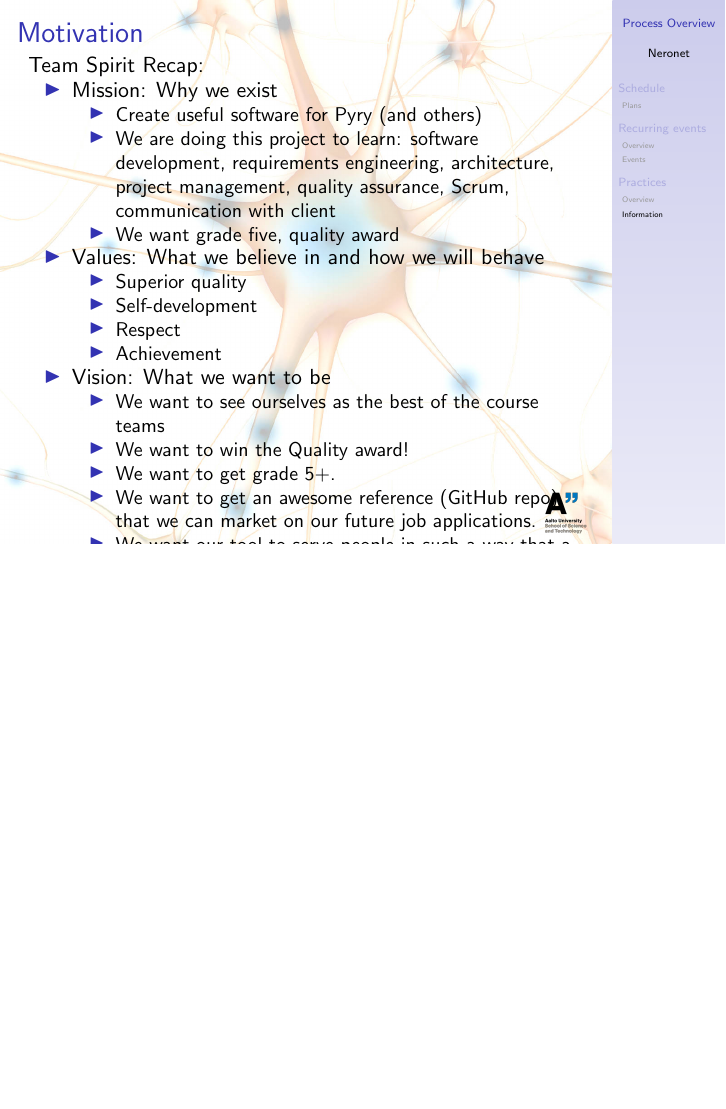
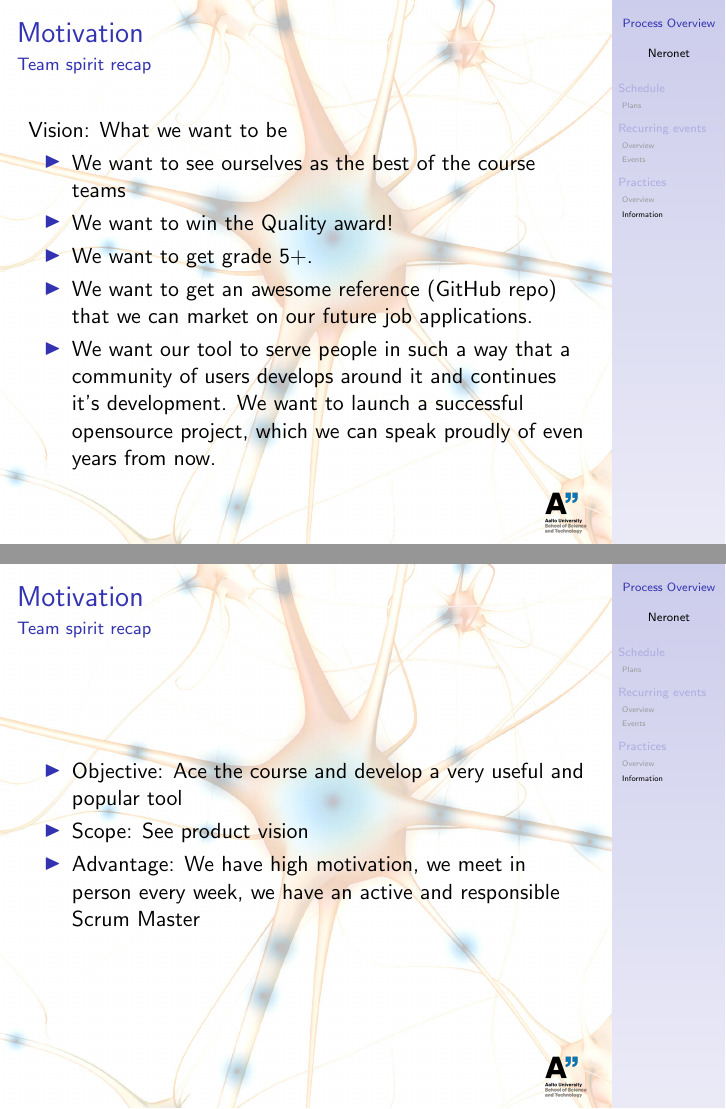
Before and after one commit to sjjsy/neronet, LaTeX slides (doc/process_overview.tex): page 21 of 21 before the commit and pages 25 and 26 of 26 after it, the two joined at a grey line, the shorter picture padded with empty space. Compiled offline with pdfLaTeX.

Commit message:
Improved the process overview.

```diff
--- a/doc/process_overview.tex
+++ b/doc/process_overview.tex
@@ -217,6 +217,5 @@
   planning and code reviews.
 \end{frame}
 \begin{frame}{Motivation}
-Team Spirit Recap:
+  We have three main practices to maintain motivation:
   \begin{itemize}
-    \item Mission: Why we exist
@@ -223,4 +243,2 @@ Team Spirit Recap:
   \begin{itemize}
   \item Create useful software for Pyry (and others)
-      \item We are doing this project to learn: software development, requirements engineering, architecture, project management, quality assurance, Scrum, communication with client
-      \item We want grade five, quality award
@@ -227,2 +249 @@ Team Spirit Recap:
   \end{itemize}
-    \item Values: What we believe in and how we will behave
@@ -232,17 +256,27 @@ Team Spirit Recap:
   \item Respect
   \item Achievement
   \end{itemize}
-    \item Vision: What we want to be
+\end{frame}
+\begin{frame}{Motivation}{Team spirit recap}
+  Vision: What we want to be
   \begin{itemize}
   \item We want to see ourselves as the best of the course teams
   \item We want to win the Quality award!
   \item We want to get grade 5+.
-      \item We want to get an awesome reference (GitHub repo) that we can market on our future job applications.
-      \item We want our tool to serve people in such a way that a community of users develops around it and continues it's development. We want to launch a successful open source project, which we can speak proudly of even years from now.
+  \item We want to get an awesome reference (GitHub repo) that we can market
+    on our future job applications.
+  \item We want our tool to serve people in such a way that a community of
+    users develops around it and continues it's development. We want to
+    launch a successful opensource project, which we can speak proudly of
+    even years from now.
   \end{itemize}
+\end{frame}
+\begin{frame}{Motivation}{Team spirit recap}
+  \begin{itemize}
   \item Objective: Ace the course and develop a very useful and popular tool
   \item Scope: See product vision
-    \item Advantage: We have high motivation, we meet in person every week, active and responsible Scrum Master
+  \item Advantage: We have high motivation, we meet in person every week, we
+    have an active and responsible Scrum Master
   \end{itemize}
 \end{frame}
 % Any other practices?
```
Also changed, not shown: doc/process_overview.pdf, doc/process_overview.tex (28 more changed lines), 1 other file. Lines whose indentation alone changed are shown as unchanged.
